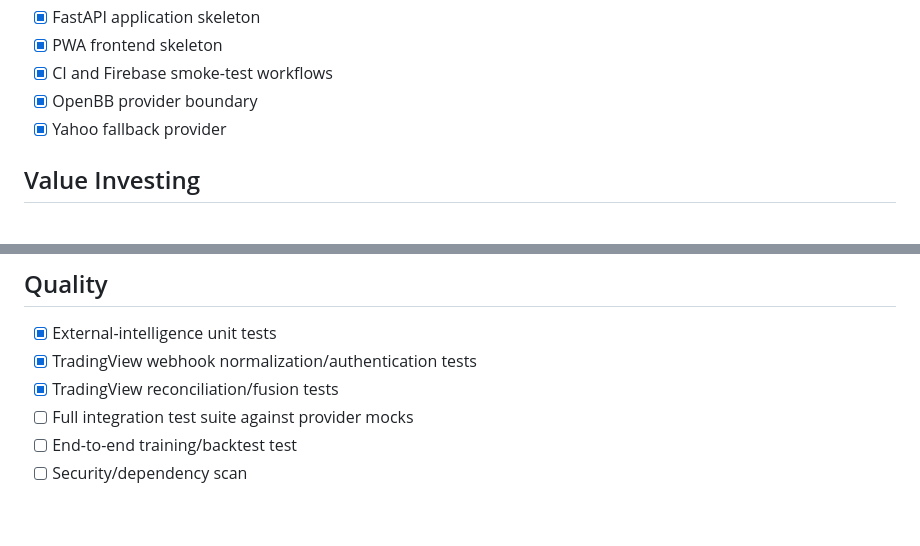
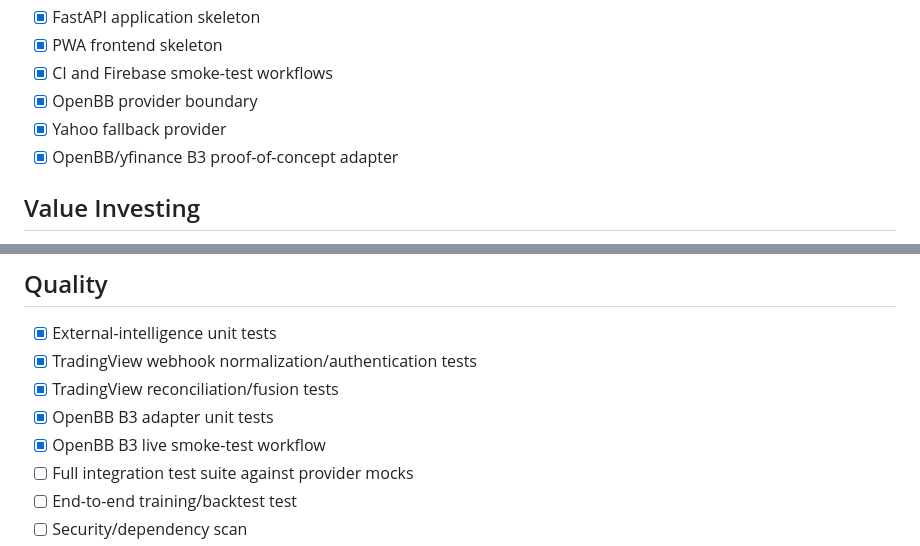
Before and after one commit to tiagodeazevedoferreira/InvestmentAI, a Markdown page: DEVELOPMENT_STATUS.md, 2 parts joined by grey strips. Rendered like a GitHub page; blank space fills up the shorter version.

Commit message:
docs: mark OpenBB B3 provider validation complete

```diff
--- a/DEVELOPMENT_STATUS.md
+++ b/DEVELOPMENT_STATUS.md
@@ -12,6 +12,7 @@ Last updated: 2026-09-01
 - [x] CI and Firebase smoke-test workflows
 - [x] OpenBB provider boundary
 - [x] Yahoo fallback provider
+- [x] OpenBB/yfinance B3 proof-of-concept adapter
 
 ## Value Investing
 - [x] Fundamental data service boundary
@@ -97,6 +98,8 @@ Last updated: 2026-09-01
 - [x] External-intelligence unit tests
 - [x] TradingView webhook normalization/authentication tests
 - [x] TradingView reconciliation/fusion tests
+- [x] OpenBB B3 adapter unit tests
+- [x] OpenBB B3 live smoke-test workflow
 - [ ] Full integration test suite against provider mocks
 - [ ] End-to-end training/backtest test
 - [ ] Security/dependency scan
```
Also changed, not shown: other parts of DEVELOPMENT_STATUS.md (+1 -1 lines).
